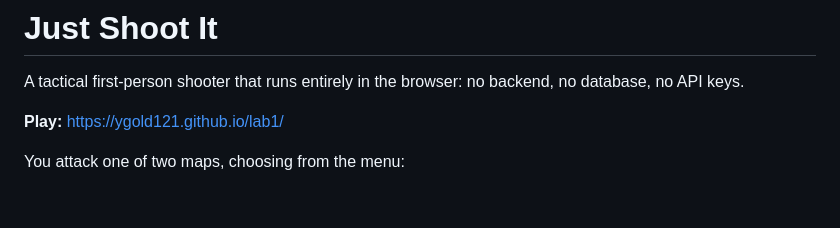
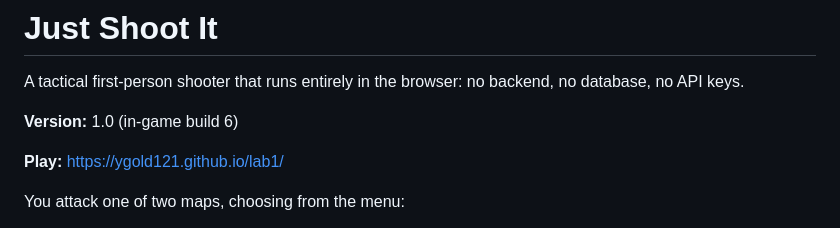
Before and after one commit to ygolD121/lab1, a Markdown page: README.md, the part around the change. Rendered like a GitHub page; blank space fills up the shorter version.

Commit message:
Mark this release as version 1.0
Co-Authored-By: Claude Opus 5.5 <noreply@anthropic.com>

```diff
--- a/README.md
+++ b/README.md
@@ -1,6 +1,8 @@
 # Just Shoot It
 
 A tactical first-person shooter that runs entirely in the browser: no backend, no database, no API keys.
+
+**Version:** 1.0 (in-game build 6)
 
 **Play:** https://ygold121.github.io/lab1/
 
```
